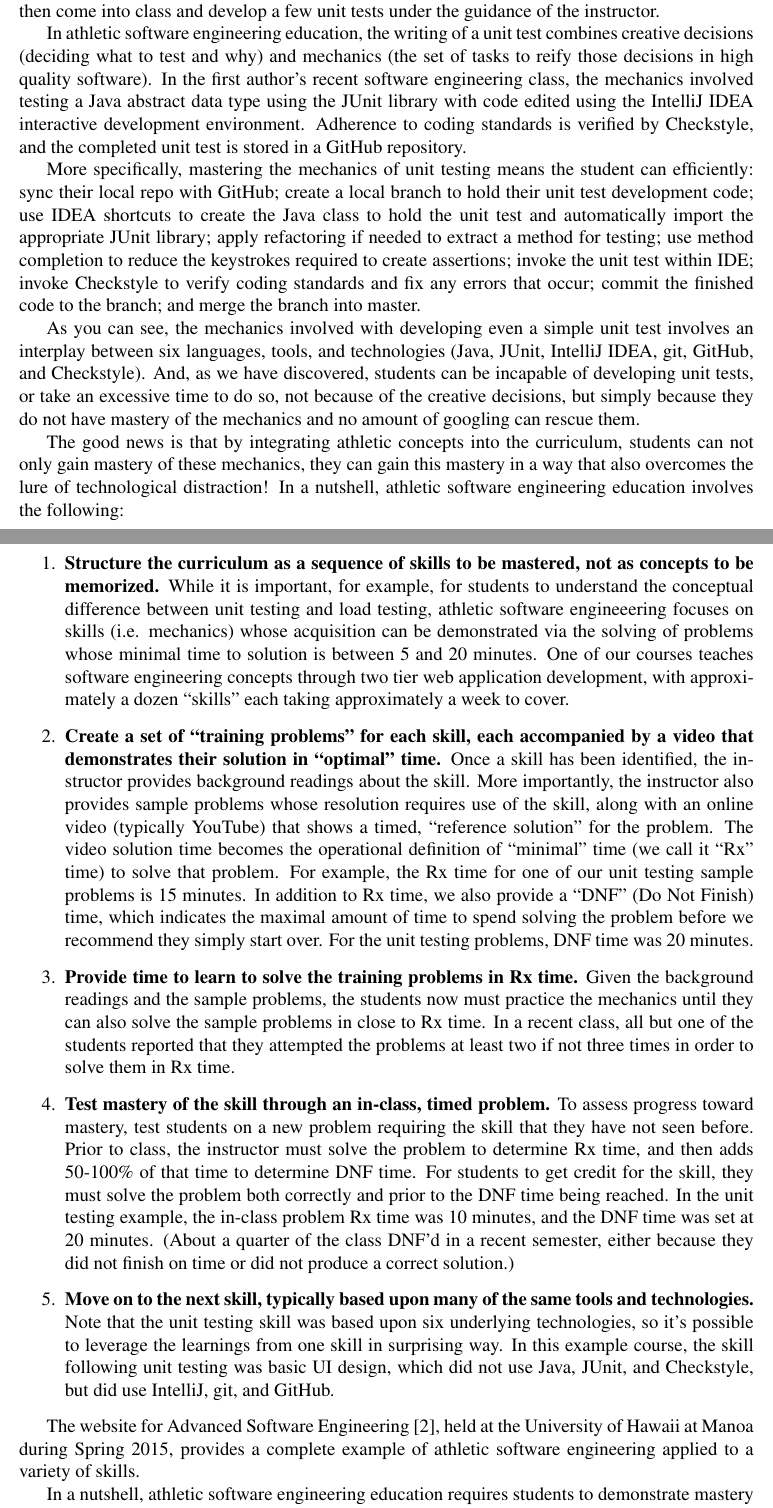
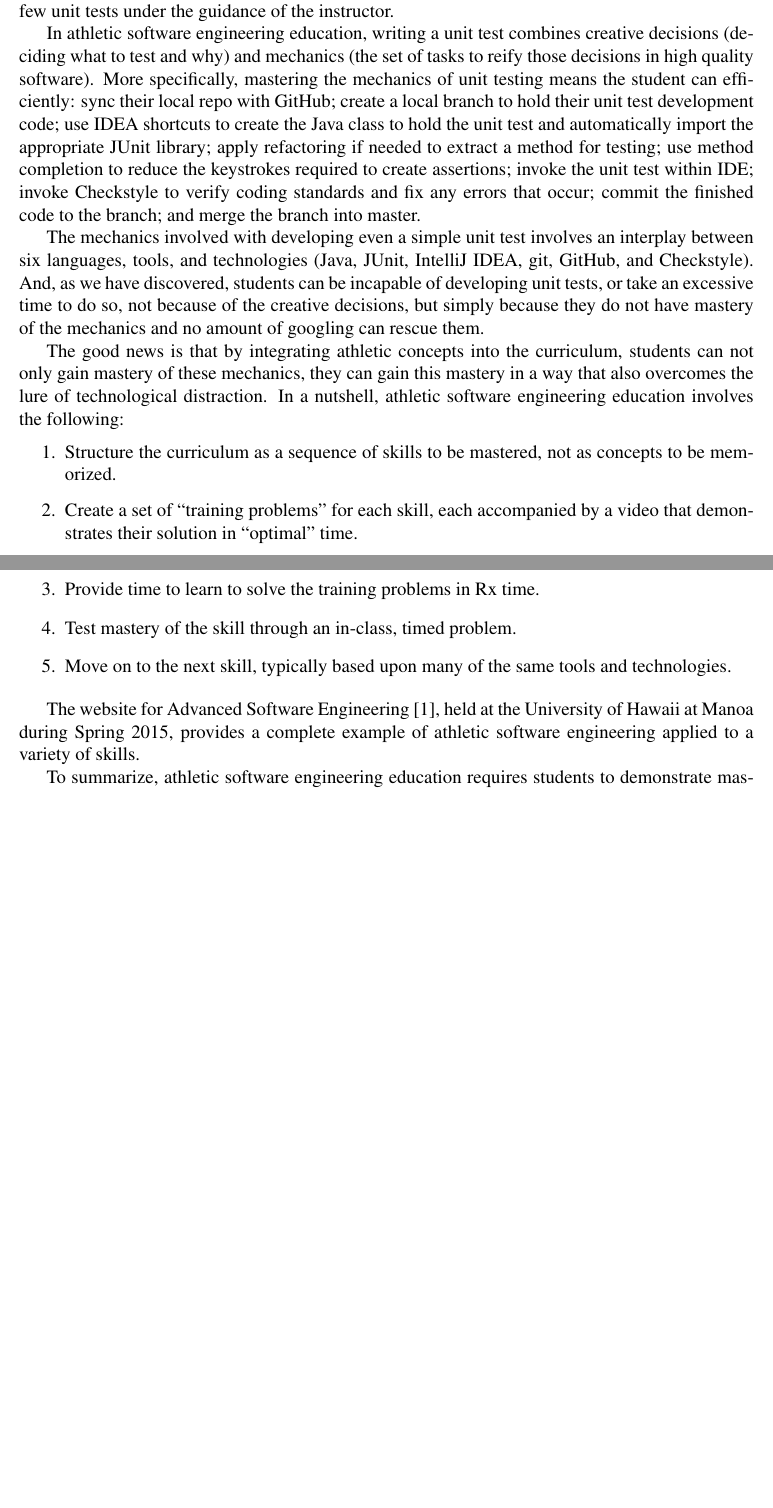
Before and after one commit to philipmjohnson/ase, a LaTeX document (paper.tex, which reads paper-ase-overview.tex): two parts of pages 3 and 4 of 9 before the commit and two parts of pages 2 and 3 of 7 after it, joined at a grey line, cut so that both start at the same text, the shorter picture padded with empty space. Compiled offline with pdfLaTeX.

Commit message:
First 2 sections are now 830 words (out of 2K)

```diff
--- a/paper-ase-overview.tex
+++ b/paper-ase-overview.tex
@@ -18,34 +23,34 @@ Neither of these features are typically present in the software engineering clas
 Athletic software engineering education resolves this dichotomy by differentiating between the creative aspects and the mechanics of each software engineering skill to be taught. Almost by definition, it is impossible to define the ``minimal'' time for the creative part. However, as we have discovered, it is straightforward to specify a reasonable minimal time for the ``mechanics'', and that this creates an educationally interesting opening for application of athletic concepts.
 
 Let's take a simple example: writing a unit test.  In a lecture-based survey course, students might read a chapter about unit testing and learn how to compare and contrast it with other kinds of testing (integration testing, load testing, etc.). The instructor might require students to demonstrate the ability to express this conceptual knowledge on a written exam.
-
+%
 In a project-based practicum, students might be required to develop unit tests for their application. Different groups might develop their tests at different times and with different technologies.
-
+%
 In a flipped classroom, students might learn about unit testing through video lectures at home, then come into class and develop a few unit tests under the guidance of the instructor.
 
-In athletic software engineering education, the writing of a unit test combines creative decisions (deciding what to test and why) and mechanics (the set of tasks to reify those decisions in high quality software).  In the first author's recent software engineering class, the mechanics involved testing a Java abstract data type using the JUnit library with code edited using the IntelliJ IDEA interactive development environment. Adherence to coding standards is verified by Checkstyle, and the completed unit test is stored in a GitHub repository.
-
+In athletic software engineering education, writing a unit test combines creative decisions (deciding what to test and why) and mechanics (the set of tasks to reify those decisions in high quality software).  %In the first author's recent software engineering class, the mechanics involved testing a Java abstract data type using the JUnit library with code edited using the IntelliJ IDEA interactive development environment. Adherence to coding standards is verified by Checkstyle, and the completed unit test is stored in a GitHub repository.
+%
 More specifically, mastering the mechanics of unit testing means the student can efficiently: sync their local repo with GitHub; create a local branch to hold their unit test development code; use IDEA shortcuts to create the Java class to hold the unit test and automatically import the appropriate JUnit library; apply refactoring if needed to extract a method for testing; use method completion to reduce the keystrokes required to create assertions; invoke the unit test within IDE; invoke Checkstyle to verify coding standards and fix any errors that occur; commit the finished code to the branch; and merge the branch into master.
 
-As you can see, the mechanics involved with developing even a simple unit test involves an interplay between six languages, tools, and technologies (Java, JUnit, IntelliJ IDEA, git, GitHub, and Checkstyle). And, as we have discovered, students can be incapable of developing unit tests, or take an excessive time to do so, not because of the creative decisions, but simply because they do not have mastery of the mechanics and no amount of googling can rescue them.
+The mechanics involved with developing even a simple unit test involves an interplay between six languages, tools, and technologies (Java, JUnit, IntelliJ IDEA, git, GitHub, and Checkstyle). And, as we have discovered, students can be incapable of developing unit tests, or take an excessive time to do so, not because of the creative decisions, but simply because they do not have mastery of the mechanics and no amount of googling can rescue them.
 
-The good news is that by integrating athletic concepts into the curriculum, students can not only gain mastery of these mechanics, they can gain this mastery in a way that also overcomes the lure of technological distraction!  In a nutshell, athletic software engineering education involves the following:
+The good news is that by integrating athletic concepts into the curriculum, students can not only gain mastery of these mechanics, they can gain this mastery in a way that also overcomes the lure of technological distraction.  In a nutshell, athletic software engineering education involves the following:
 
 \begin{enumerate}
 
-\item {\bf Structure the curriculum as a sequence of skills to be mastered, not as concepts to be memorized.} While it is important, for example, for students to understand the conceptual difference between unit testing and load testing, athletic software engineeering focuses on skills (i.e. mechanics) whose acquisition can be demonstrated via the solving of problems whose minimal time to solution is between 5 and 20 minutes.  One of our courses teaches software engineering concepts through two tier web application development, with approximately a dozen ``skills'' each taking approximately a week to cover.
+\item Structure the curriculum as a sequence of skills to be mastered, not as concepts to be memorized. %While it is important, for example, for students to understand the conceptual difference between unit testing and load testing, athletic software engineeering focuses on skills (i.e. mechanics) whose acquisition can be demonstrated via the solving of problems whose minimal time to solution is between 5 and 20 minutes.  One of our courses teaches software engineering concepts through two tier web application development, with approximately a dozen ``skills'' each taking approximately a week to cover.
 
-\item {\bf Create a set of ``training problems'' for each skill, each accompanied by a video that demonstrates their solution in ``optimal'' time.} Once a skill has been identified, the instructor provides background readings about the skill.  More importantly, the instructor also provides sample problems whose resolution requires use of the skill, along with an online video (typically YouTube) that shows a timed, ``reference solution'' for the problem. The video solution time becomes the operational definition of ``minimal'' time (we call it ``Rx'' time) to solve that problem. For example, the Rx time for one of our unit testing sample problems is 15 minutes. In addition to Rx time, we also provide a ``DNF'' (Do Not Finish) time, which indicates the maximal amount of time to spend solving the problem before we recommend they simply start over. For the unit testing problems, DNF time was 20 minutes.
+\item Create a set of ``training problems'' for each skill, each accompanied by a video that demonstrates their solution in ``optimal'' time. % Once a skill has been identified, the instructor provides background readings about the skill.  More importantly, the instructor also provides sample problems whose resolution requires use of the skill, along with an online video (typically YouTube) that shows a timed, ``reference solution'' for the problem. The video solution time becomes the operational definition of ``minimal'' time (we call it ``Rx'' time) to solve that problem. For example, the Rx time for one of our unit testing sample problems is 15 minutes. In addition to Rx time, we also provide a ``DNF'' (Do Not Finish) time, which indicates the maximal amount of time to spend solving the problem before we recommend they simply start over. For the unit testing problems, DNF time was 20 minutes.
 
-\item {\bf Provide time to learn to solve the training problems in Rx time.} Given the background readings and the sample problems, the students now must practice the mechanics until they can also solve the sample problems in close to Rx time.  In a recent class, all but one of the students reported that they attempted the problems at least two if not three times in order to solve them in Rx time.
+\item Provide time to learn to solve the training problems in Rx time. %Given the background readings and the sample problems, the students now must practice the mechanics until they can also solve the sample problems in close to Rx time.  In a recent class, all but one of the students reported that they attempted the problems at least two if not three times in order to solve them in Rx time.
 
-\item {\bf Test mastery of the skill through an in-class, timed problem.} To assess progress toward mastery, test students on a new problem requiring the skill that they have not seen before.  Prior to class, the instructor must solve the problem to determine Rx time, and then adds 50-100\% of that time to determine DNF time.  For students to get credit for the skill, they must solve the problem both correctly and prior to the DNF time being reached.  In the unit testing example, the in-class problem Rx time was 10 minutes, and the DNF time was set at 20 minutes.  (About a quarter of the class DNF'd in a recent semester, either because they did not finish on time or did not produce a correct solution.)
+\item Test mastery of the skill through an in-class, timed problem. %To assess progress toward mastery, test students on a new problem requiring the skill that they have not seen before.  Prior to class, the instructor must solve the problem to determine Rx time, and then adds 50-100\% of that time to determine DNF time.  For students to get credit for the skill, they must solve the problem both correctly and prior to the DNF time being reached.  In the unit testing example, the in-class problem Rx time was 10 minutes, and the DNF time was set at 20 minutes.  (About a quarter of the class DNF'd in a recent semester, either because they did not finish on time or did not produce a correct solution.)
 
-\item {\bf Move on to the next skill, typically based upon many of the same tools and technologies.} Note that the unit testing skill was based upon six underlying technologies, so it's possible to leverage the learnings from one skill in surprising way. In this example course, the skill following unit testing was basic UI design, which did not use Java, JUnit, and Checkstyle, but did use IntelliJ, git, and GitHub.
+\item Move on to the next skill, typically based upon many of the same tools and technologies. %Note that the unit testing skill was based upon six underlying technologies, so it's possible to leverage the learnings from one skill in surprising way. In this example course, the skill following unit testing was basic UI design, which did not use Java, JUnit, and Checkstyle, but did use IntelliJ, git, and GitHub.
 
 \end{enumerate}
 
-The website for Advanced Software Engineering \cite{ics613s15}, held at the University of Hawaii at Manoa during Spring 2015, provides a complete example of athletic software engineering applied to a variety of skills.
+The website for Advanced Software Engineering~\cite{ics613s15}, held at the University of Hawaii at Manoa during Spring 2015, provides a complete example of athletic software engineering applied to a variety of skills.
 
-In a nutshell, athletic software engineering education requires students to demonstrate mastery of the mechanics of various software engineering skillsets via timed assessments that they must complete both correctly and within a certain time limit.  We claim that this reduces distraction, improves focus, and makes learning more efficient.
+To summarize, athletic software engineering education requires students to demonstrate mastery of the mechanics of various software engineering skill sets via timed assessments that they must complete both correctly and within a certain time limit.  We claim that this reduces distraction, improves focus, and makes learning more efficient.
 
```
Also changed, not shown: paper-introduction.tex (+19 -6 lines), paper.tex (+2 -2 lines), paper-ase-overview.tex (19 more changed lines).
